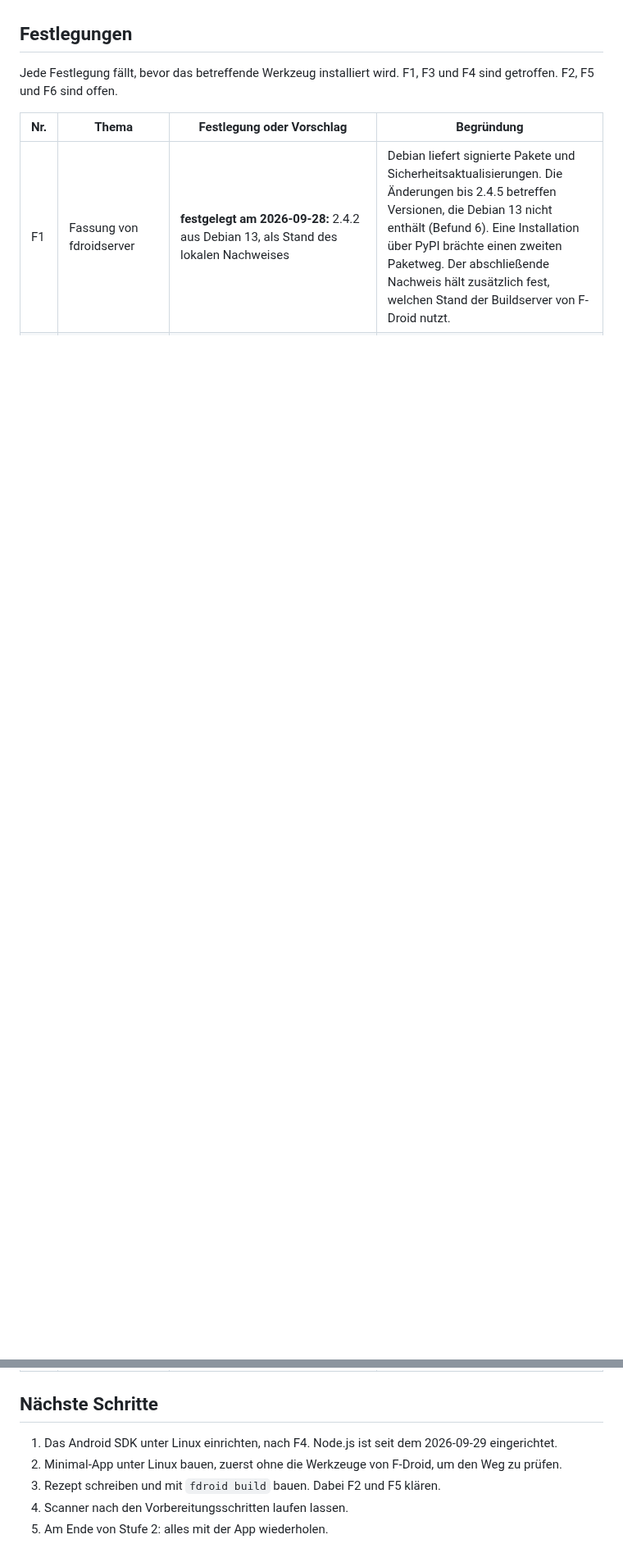
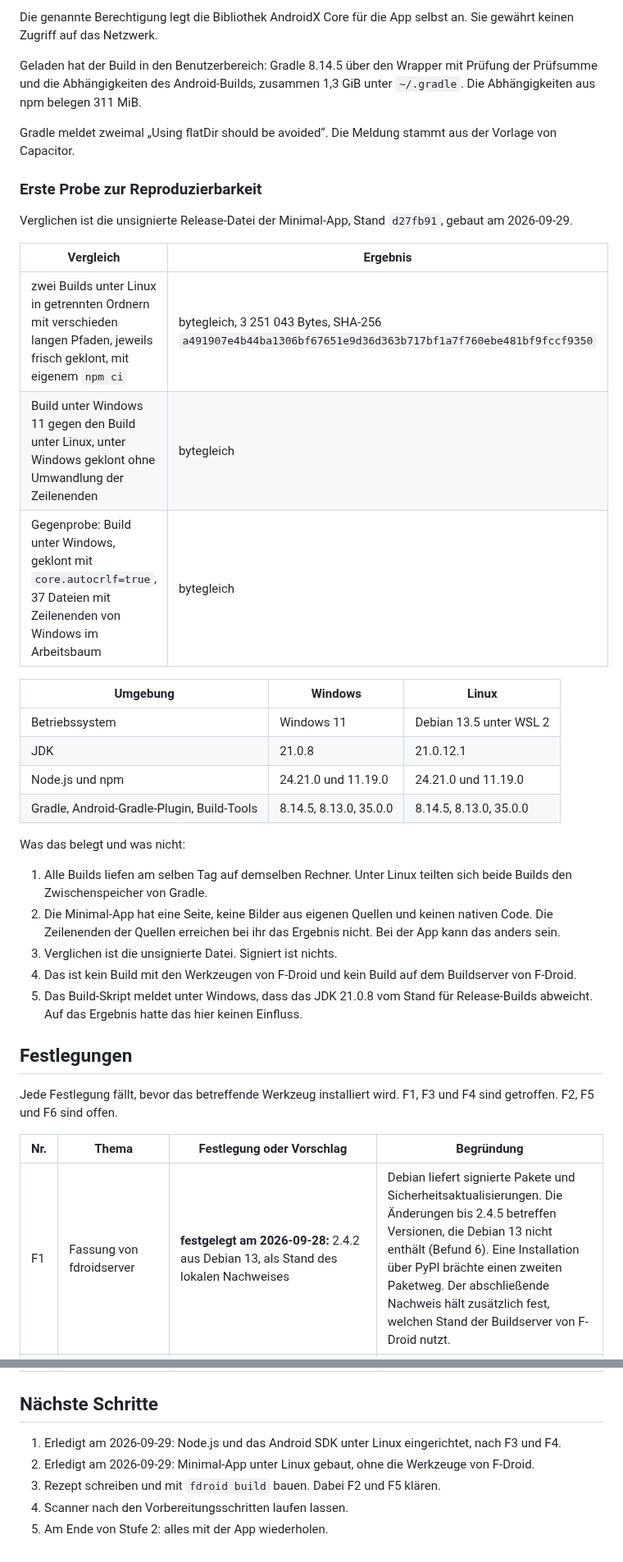
Before and after one commit to baremos/fristenrechner, a Markdown page: docs/fdroid-build.md, 2 parts joined by grey strips. Shown at 82% size. GitHub-like rendering; blank space fills up the shorter version.

```diff
--- a/docs/fdroid-build.md
+++ b/docs/fdroid-build.md
@@ -133,3 +161,34 @@ Dazu kommt `es-module-lexer` mit WebAssembly, das in JavaScript eingebettet ist.
+Die genannte Berechtigung legt die Bibliothek AndroidX Core für die App selbst an. Sie gewährt keinen Zugriff auf das Netzwerk.
+
+Geladen hat der Build in den Benutzerbereich: Gradle 8.14.5 über den Wrapper mit Prüfung der Prüfsumme und die Abhängigkeiten des Android-Builds, zusammen 1,3 GiB unter `~/.gradle`. Die Abhängigkeiten aus npm belegen 311 MiB.
+
+Gradle meldet zweimal „Using flatDir should be avoided“. Die Meldung stammt aus der Vorlage von Capacitor.
+
+### Erste Probe zur Reproduzierbarkeit
+
+Verglichen ist die unsignierte Release-Datei der Minimal-App, Stand `d27fb91`, gebaut am 2026-09-29.
+
+| Vergleich | Ergebnis |
+|---|---|
+| zwei Builds unter Linux in getrennten Ordnern mit verschieden langen Pfaden, jeweils frisch geklont, mit eigenem `npm ci` | bytegleich, 3 251 043 Bytes, SHA-256 `a491907e4b44ba1306bf67651e9d36d363b717bf1a7f760ebe481bf9fccf9350` |
+| Build unter Windows 11 gegen den Build unter Linux, unter Windows geklont ohne Umwandlung der Zeilenenden | bytegleich |
+| Gegenprobe: Build unter Windows, geklont mit `core.autocrlf=true`, 37 Dateien mit Zeilenenden von Windows im Arbeitsbaum | bytegleich |
+
+| Umgebung | Windows | Linux |
+|---|---|---|
+| Betriebssystem | Windows 11 | Debian 13.5 unter WSL 2 |
+| JDK | 21.0.8 | 21.0.12.1 |
+| Node.js und npm | 24.21.0 und 11.19.0 | 24.21.0 und 11.19.0 |
+| Gradle, Android-Gradle-Plugin, Build-Tools | 8.14.5, 8.13.0, 35.0.0 | 8.14.5, 8.13.0, 35.0.0 |
+
+Was das belegt und was nicht:
+
+1. Alle Builds liefen am selben Tag auf demselben Rechner. Unter Linux teilten sich beide Builds den Zwischenspeicher von Gradle.
+2. Die Minimal-App hat eine Seite, keine Bilder aus eigenen Quellen und keinen nativen Code. Die Zeilenenden der Quellen erreichen bei ihr das Ergebnis nicht. Bei der App kann das anders sein.
+3. Verglichen ist die unsignierte Datei. Signiert ist nichts.
+4. Das ist kein Build mit den Werkzeugen von F-Droid und kein Build auf dem Buildserver von F-Droid.
+5. Das Build-Skript meldet unter Windows, dass das JDK 21.0.8 vom Stand für Release-Builds abweicht. Auf das Ergebnis hatte das hier keinen Einfluss.
+
 ## Festlegungen
 
 Jede Festlegung fällt, bevor das betreffende Werkzeug installiert wird. F1, F3 und F4 sind getroffen. F2, F5 und F6 sind offen.
@@ -145,8 +204,8 @@ Jede Festlegung fällt, bevor das betreffende Werkzeug installiert wird. F1, F3
 
 ## Nächste Schritte
 
-1. Das Android SDK unter Linux einrichten, nach F4. Node.js ist seit dem 2026-09-29 eingerichtet.
-2. Minimal-App unter Linux bauen, zuerst ohne die Werkzeuge von F-Droid, um den Weg zu prüfen.
+1. Erledigt am 2026-09-29: Node.js und das Android SDK unter Linux eingerichtet, nach F3 und F4.
+2. Erledigt am 2026-09-29: Minimal-App unter Linux gebaut, ohne die Werkzeuge von F-Droid.
 3. Rezept schreiben und mit `fdroid build` bauen. Dabei F2 und F5 klären.
 4. Scanner nach den Vorbereitungsschritten laufen lassen.
 5. Am Ende von Stufe 2: alles mit der App wiederholen.
```
Also changed, not shown: other parts of docs/fdroid-build.md (+31 -3 lines).
